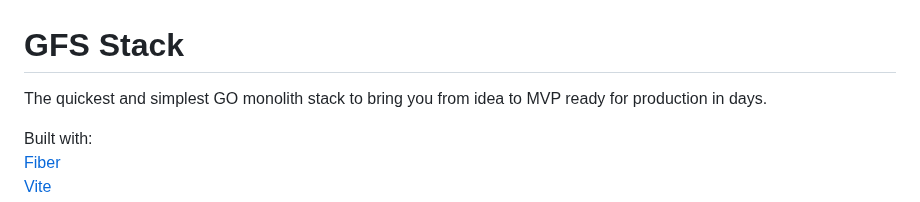
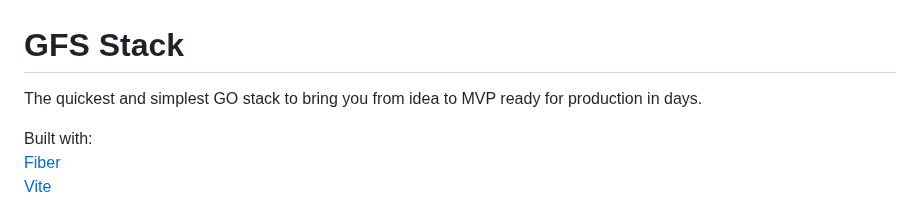
Before and after one commit to Puddi1/GFS-Stack, a Markdown page: README.md, the part around the change. GitHub-like rendering.

```diff
--- a/README.md
+++ b/README.md
@@ -1,6 +1,6 @@
 # GFS Stack
 
-The quickest and simplest GO monolith stack to bring you from idea to MVP ready for production in days.
+The quickest and simplest GO stack to bring you from idea to MVP ready for production in days.
 
 Built with:
 [Fiber](https://docs.gofiber.io/)
```
